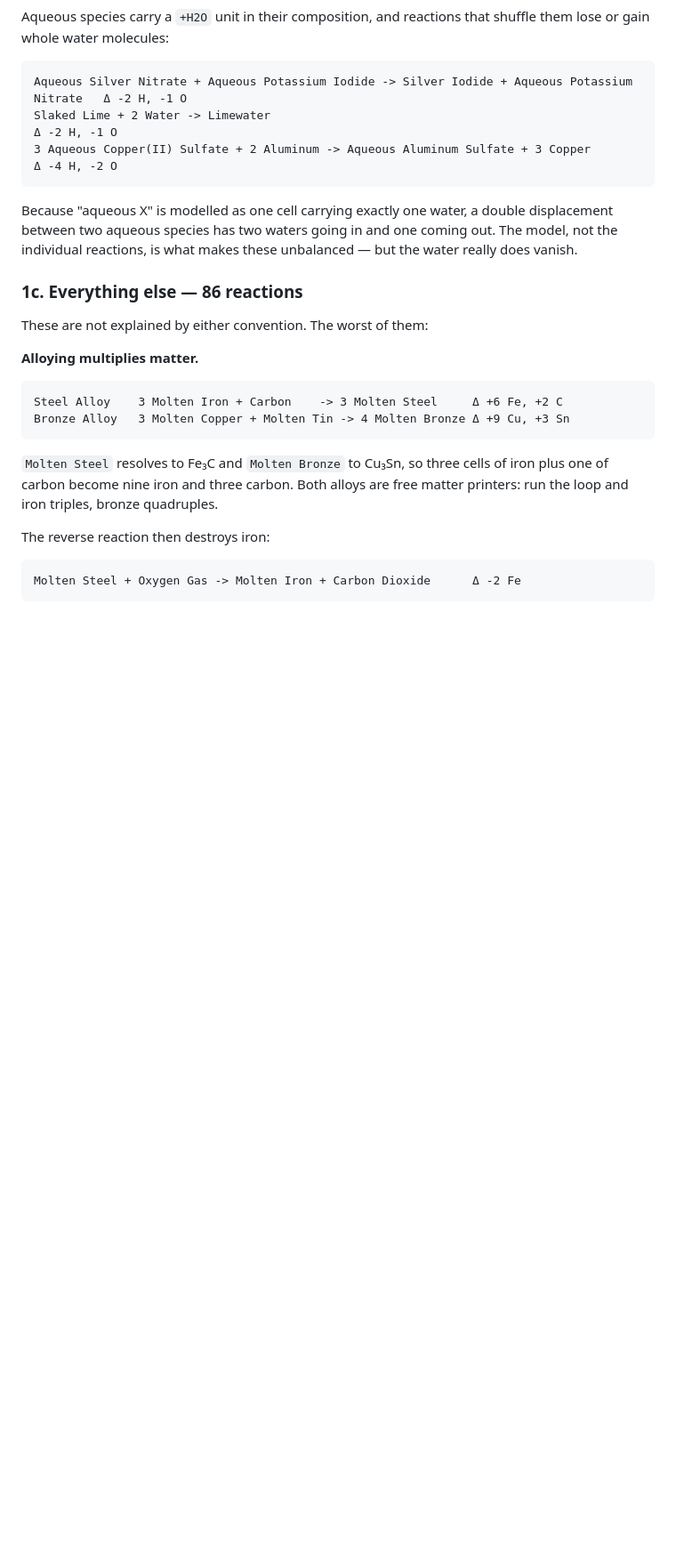
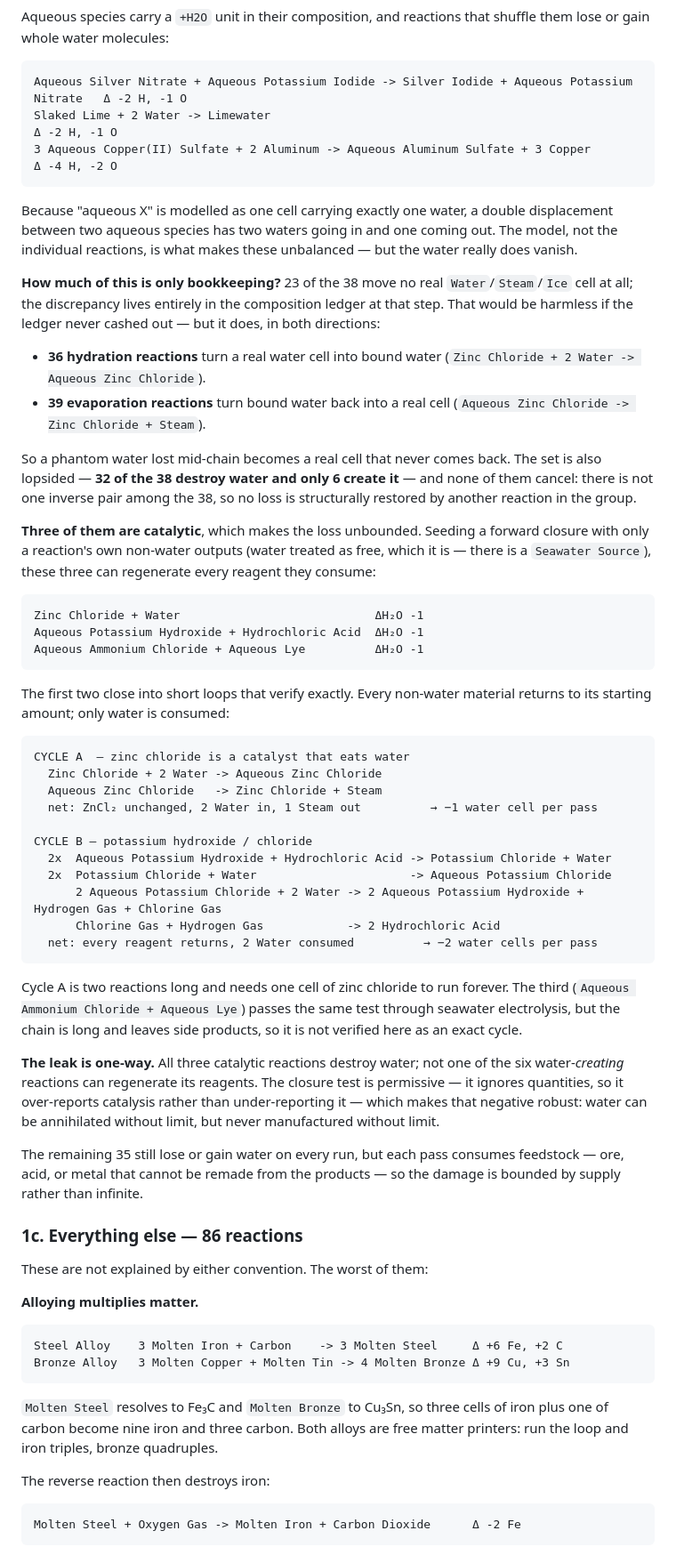
Before and after one commit to sparr/AtomcraftExplorer, a Markdown page: docs/game-data-issues.md, the part around the change. Shown at 89% size. GitHub-like rendering; blank space fills up the shorter version.

Commit message:
Work out which of the water-losing reactions actually leak
The 38 were filed as bookkeeping on the grounds that aqueous species
carry a bound water the ledger loses track of. That undersells three of
them.

None of the 38 cancel: there is not one inverse pair among them, and the
set runs 32 destroyers to 6 creators. 23 move no real water cell at the
reaction itself, but 36 hydration reactions turn real water into bound
water and 39 evaporation reactions turn it back, so a phantom lost
mid-chain becomes a real cell that never returns.

Three are catalytic. Zinc chloride is the clean one: hydrate it, boil it
off, and one cell of ZnCl2 destroys a water cell per pass forever. The
potassium hydroxide/chloride loop closes over four reactions and eats
two. Both verified as exact cycles with no non-water residue.

The leak is one-way. Every catalytic member destroys water; none of the
six water-creating reactions can regenerate its reagents. The closure
test over-reports catalysis rather than under-reporting it, so that
negative holds.

Co-Authored-By: Claude Opus 5 (1M context) <noreply@anthropic.com>
Claude-Session: https://claude.ai/code/session_01RU8tnZEooQUDanA2sKxWGj

````diff
--- a/docs/game-data-issues.md
+++ b/docs/game-data-issues.md
@@ -88,6 +88,62 @@ Because "aqueous X" is modelled as one cell carrying exactly one water, a double
 displacement between two aqueous species has two waters going in and one coming out. The
 model, not the individual reactions, is what makes these unbalanced — but the water really
 does vanish.
+
+**How much of this is only bookkeeping?** 23 of the 38 move no real `Water`/`Steam`/`Ice`
+cell at all; the discrepancy lives entirely in the composition ledger at that step. That
+would be harmless if the ledger never cashed out — but it does, in both directions:
+
+- **36 hydration reactions** turn a real water cell into bound water (`Zinc Chloride +
+  2 Water -> Aqueous Zinc Chloride`).
+- **39 evaporation reactions** turn bound water back into a real cell (`Aqueous Zinc
+  Chloride -> Zinc Chloride + Steam`).
+
+So a phantom water lost mid-chain becomes a real cell that never comes back. The set is
+also lopsided — **32 of the 38 destroy water and only 6 create it** — and none of them
+cancel: there is not one inverse pair among the 38, so no loss is structurally restored by
+another reaction in the group.
+
+**Three of them are catalytic**, which makes the loss unbounded. Seeding a forward closure
+with only a reaction's own non-water outputs (water treated as free, which it is — there is
+a `Seawater Source`), these three can regenerate every reagent they consume:
+
+```
+Zinc Chloride + Water                            ΔH₂O -1
+Aqueous Potassium Hydroxide + Hydrochloric Acid  ΔH₂O -1
+Aqueous Ammonium Chloride + Aqueous Lye          ΔH₂O -1
+```
+
+The first two close into short loops that verify exactly. Every non-water material returns
+to its starting amount; only water is consumed:
+
+```
+CYCLE A  — zinc chloride is a catalyst that eats water
+  Zinc Chloride + 2 Water -> Aqueous Zinc Chloride
+  Aqueous Zinc Chloride   -> Zinc Chloride + Steam
+  net: ZnCl₂ unchanged, 2 Water in, 1 Steam out          → −1 water cell per pass
+
+CYCLE B — potassium hydroxide / chloride
+  2x  Aqueous Potassium Hydroxide + Hydrochloric Acid -> Potassium Chloride + Water
+  2x  Potassium Chloride + Water                      -> Aqueous Potassium Chloride
+      2 Aqueous Potassium Chloride + 2 Water -> 2 Aqueous Potassium Hydroxide + Hydrogen Gas + Chlorine Gas
+      Chlorine Gas + Hydrogen Gas            -> 2 Hydrochloric Acid
+  net: every reagent returns, 2 Water consumed          → −2 water cells per pass
+```
+
+Cycle A is two reactions long and needs one cell of zinc chloride to run forever. The third
+(`Aqueous Ammonium Chloride + Aqueous Lye`) passes the same test through seawater
+electrolysis, but the chain is long and leaves side products, so it is not verified here as
+an exact cycle.
+
+**The leak is one-way.** All three catalytic reactions destroy water; not one of the six
+water-*creating* reactions can regenerate its reagents. The closure test is permissive — it
+ignores quantities, so it over-reports catalysis rather than under-reporting it — which
+makes that negative robust: water can be annihilated without limit, but never manufactured
+without limit.
+
+The remaining 35 still lose or gain water on every run, but each pass consumes feedstock —
+ore, acid, or metal that cannot be remade from the products — so the damage is bounded by
+supply rather than infinite.
 
 ### 1c. Everything else — 86 reactions
 
````
